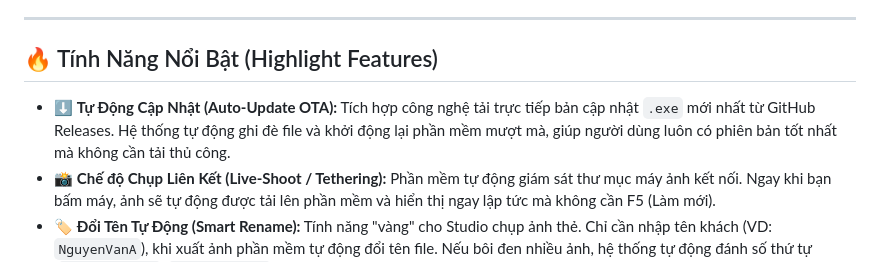
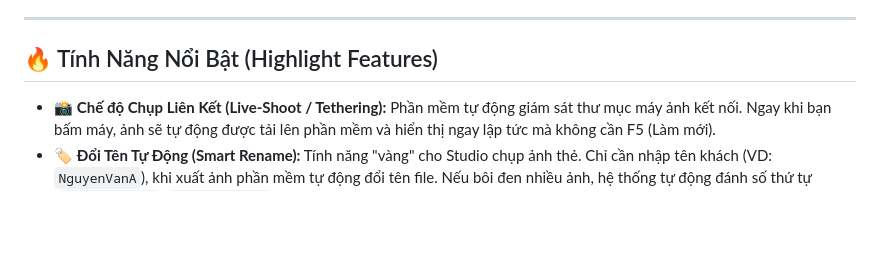
Before and after one commit to trietpko2002/Free-Photo-Filtering-Software-By-Triet-Vo, a Markdown page: README.md, the part around the change. GitHub-like rendering; blank space fills up the shorter version.

```diff
--- a/README.md
+++ b/README.md
@@ -17,7 +17,6 @@ Phần mềm mang đến một quy trình làm việc (Workflow) khép kín, t
 
 ## 🔥 Tính Năng Nổi Bật (Highlight Features)
 
-* ⬇️ **Tự Động Cập Nhật (Auto-Update OTA):** Tích hợp công nghệ tải trực tiếp bản cập nhật `.exe` mới nhất từ GitHub Releases. Hệ thống tự động ghi đè file và khởi động lại phần mềm mượt mà, giúp người dùng luôn có phiên bản tốt nhất mà không cần tải thủ công.
 * 📸 **Chế độ Chụp Liên Kết (Live-Shoot / Tethering):** Phần mềm tự động giám sát thư mục máy ảnh kết nối. Ngay khi bạn bấm máy, ảnh sẽ tự động được tải lên phần mềm và hiển thị ngay lập tức mà không cần F5 (Làm mới).
 * 🏷️ **Đổi Tên Tự Động (Smart Rename):** Tính năng "vàng" cho Studio chụp ảnh thẻ. Chỉ cần nhập tên khách (VD: `NguyenVanA`), khi xuất ảnh phần mềm tự động đổi tên file. Nếu bôi đen nhiều ảnh, hệ thống tự động đánh số thứ tự (`NguyenVanA_1`, `NguyenVanA_2`).
 * 🛡️ **Cảnh Báo Trùng Lặp (Duplicate Warning):** Ngăn chặn triệt để việc xuất nhầm 1 file 2 lần vào cùng một thư mục, giúp tiết kiệm dung lượng thẻ nhớ/ổ cứng và tránh rác dữ liệu.
```
